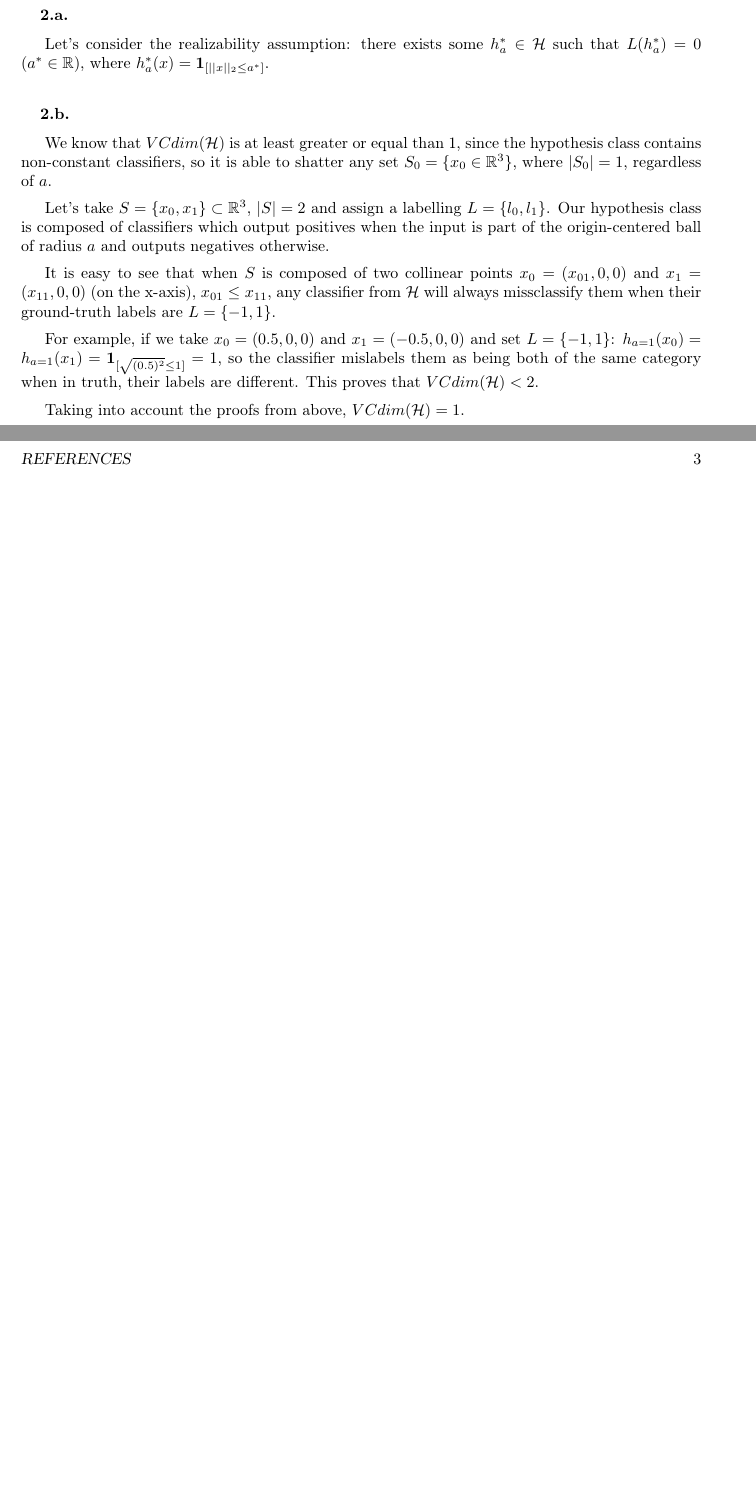
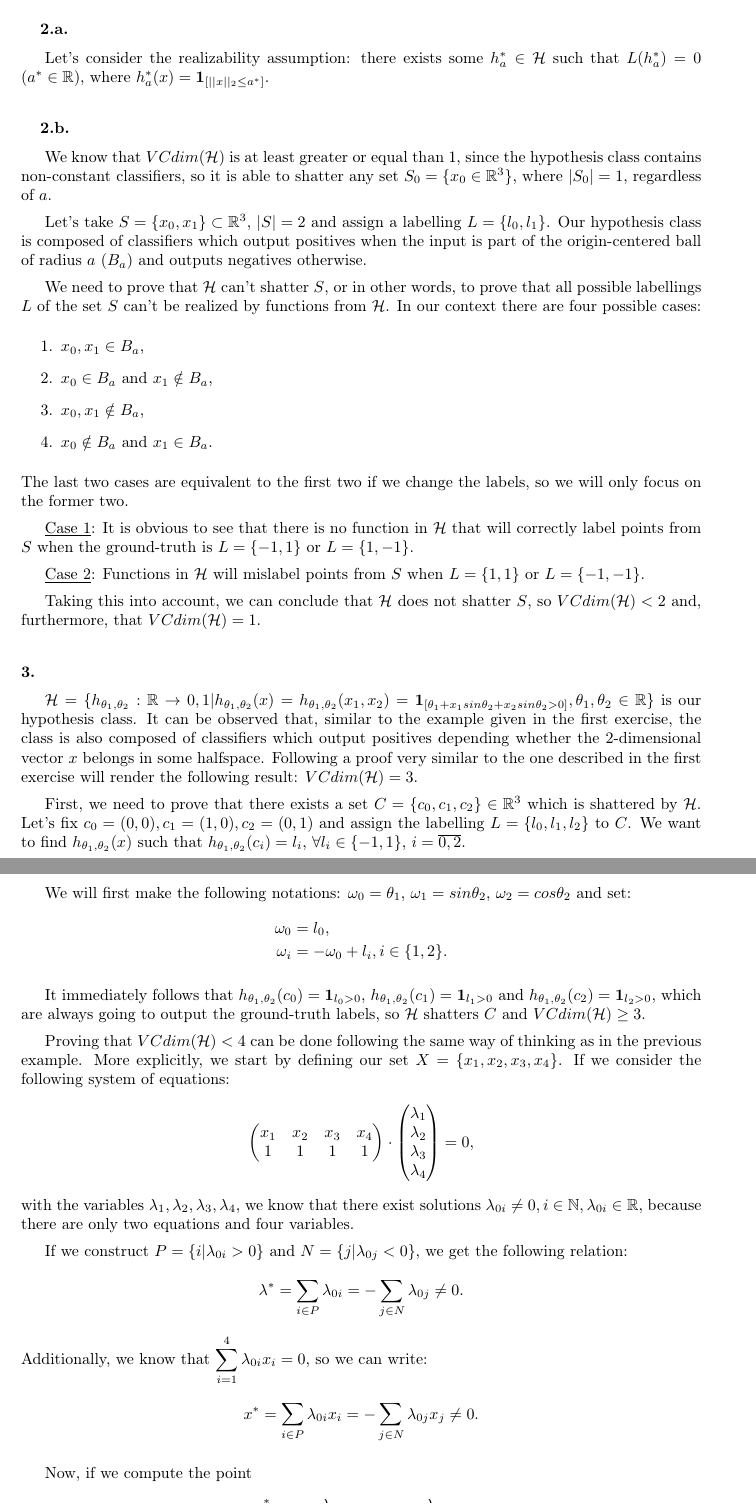
Before and after one commit to fcolt/MasterProjects, a LaTeX problem sheet (AML Project 1/OlteanuFabianCristian_Assignment1.tex): two parts of pages 2 and 3 of 3 before the commit and two parts of pages 2 and 3 of 4 after it, joined at a grey line, cut so that both start at the same text, the shorter picture padded with empty space. Compiled offline with pdfLaTeX.

Commit message:
ex 3 done

```diff
--- a/AML Project 1/OlteanuFabianCristian_Assignment1.tex
+++ b/AML Project 1/OlteanuFabianCristian_Assignment1.tex
@@ -117,13 +117,68 @@ Let's consider the realizability assumption: there exists some $h_a^*\in\mathcal
 \subsection{}
 We know that $VCdim(\mathcal{H})$ is at least greater or equal than 1, since the hypothesis class contains non-constant classifiers, so it is able to shatter any set $S_0=\{x_0\in\mathbb{R}^3\}$, where $|S_0|=1$, regardless of $a$.
 
-Let's take $S=\{x_0, x_1\}\subset\mathbb{R}^3$, $|S|=2$ and assign a labelling $L=\{l_0,l_1\}$. Our hypothesis class is composed of classifiers which output positives when the input is part of the origin-centered ball of radius $a$ and outputs negatives otherwise.
+Let's take $S=\{x_0, x_1\}\subset\mathbb{R}^3$, $|S|=2$ and assign a labelling $L=\{l_0,l_1\}$. Our hypothesis class is composed of classifiers which output positives when the input is part of the origin-centered ball of radius $a$ ($B_a$) and outputs negatives otherwise.
 
-It is easy to see that when $S$ is composed of two collinear points $x_0=(x_{01},0,0)$ and $x_1=(x_{11},0,0)$ (on the x-axis), $x_{01} \leq x_{11}$, any classifier from $\mathcal{H}$ will always missclassify them when their ground-truth labels are $L=\{-1,1\}$.
+We need to prove that $\mathcal{H}$ can't shatter $S$, or in other words, to prove that all possible labellings $L$ of the set $S$ can't be realized by functions from $\mathcal{H}$. In our context there are four possible cases:
+\begin{enumerate}
+	\item $x_0,x_1\in B_a$,
+	\item $x_0\in B_a$ and $x_1\notin B_a$,
+	\item $x_0,x_1\notin B_a$,
+	\item $x_0\notin B_a$ and $x_1\in B_a$.
+\end{enumerate}
+The last two cases are equivalent to the first two if we change the labels, so we will only focus on the former two.
 
-For example, if we take $x_0 = (0.5,0,0)$ and $x_1=(-0.5,0,0)$ and set $L=\{-1,1\}$: $h_{a=1}(x_0) = h_{a=1}(x_1) =\mathbf{1}_{[\sqrt{(0.5)^2}\leq 1]}=1$, so the classifier mislabels them as being both of the same category when in truth, their labels are different. This proves that $VCdim(\mathcal{H}) < 2$.
+\underline{Case 1}: It is obvious to see that there is no function in $\mathcal{H}$ that will correctly label points from $S$ when the ground-truth is $L=\{-1,1\}$ or $L=\{1,-1\}$.
 
-Taking into account the proofs from above, $VCdim(\mathcal{H}) = 1$.
+\underline{Case 2}: Functions in $\mathcal{H}$ will mislabel points from $S$ when $L=\{1,1\}$ or $L=\{-1,-1\}$.
+
+Taking this into account, we can conclude that $\mathcal{H}$ does not shatter $S$, so $VCdim(\mathcal{H}) < 2$ and, furthermore, that $VCdim(\mathcal{H})=1$.
+
+\section{}
+$\mathcal{H}=\{ h_{\theta_1,\theta_2}:\mathbb{R}\rightarrow{0,1}| h_{\theta_1,\theta_2}(x)=h_{\theta_1,\theta_2}(x_1,x_2)=\mathbf{1}_{[\theta_1+x_1sin\theta_2+x_2sin\theta_2>0]}, \theta_1,\theta_2 \in\mathbb{R}\}$ is our hypothesis class. It can be observed that, similar to the example given in the first exercise, the class is also composed of classifiers which output positives depending whether the 2-dimensional vector $x$ belongs in some halfspace. Following a proof very similar to the one described in the first exercise will render the following result: $VCdim(\mathcal{H})=3$.
+
+First, we need to prove that there exists a set $C=\{c_0,c_1,c_2\}\in\mathbb{R}^3$ which is shattered by $\mathcal{H}$. Let's fix $c_0=(0,0),c_1=(1,0),c_2=(0,1)$ and assign the labelling $L=\{l_0,l_1,l_2\}$ to $C$. We want to find $h_{\theta_1,\theta_2}(x)$ such that $h_{\theta_1,\theta_2}(c_i)=l_i$, $\forall l_i\in\{-1,1\}$, $i=\overline{0,2}$.
+
+We will first make the following notations: $\omega_0 = \theta_1$, $\omega_1 = sin\theta_2$, $\omega_2 = cos\theta_2$ and set:
+\begin{align*}
+\omega_0 &= l_0, \\
+\omega_i &= -\omega_0 + l_i, i\in\{1,2\}.
+\end{align*}
+
+It immediately follows that $h_{\theta_1,\theta_2}(c_0)=\mathbf{1}_{l_0>0}$, $h_{\theta_1,\theta_2}(c_1)=\mathbf{1}_{l_1>0}$ and $h_{\theta_1,\theta_2}(c_2)=\mathbf{1}_{l_2>0}$, which are always going to output the ground-truth labels, so $\mathcal{H}$ shatters $C$ and $VCdim(\mathcal{H})\geq 3$.
+
+Proving that $VCdim(\mathcal{H}) < 4$ can be done following the same way of thinking as in the previous example. More explicitly, we start by defining our set $X=\{x_1,x_2,x_3,x_4\}$. If we consider the following system of equations:
+$$
+\begin{pmatrix}
+x_1 & x_2 & x_3 & x_4\\
+1 & 1 & 1 & 1
+\end{pmatrix}
+\cdot
+\begin{pmatrix}
+\lambda_1 \\
+\lambda_2 \\
+\lambda_3 \\
+\lambda_4
+\end{pmatrix} = 0,
+$$
+with the variables $\lambda_1,\lambda_2,\lambda_3,\lambda_4$, we know that there exist solutions $\lambda_{0i}\neq 0, i\in\mathbb{N}, \lambda_{0i}\in\mathbb{R}$, because there are only two equations and four variables.
+
+If we construct $P=\{i|\lambda_{0i}>0\}$ and $N=\{j|\lambda_{0j}<0\}$, we get the following relation:
+$$
+\lambda^*=\sum_{i\in P}{\lambda_{0i}}=-\sum_{j\in N}{\lambda_{0j}}\neq 0.
+$$
+Additionally, we know that $\displaystyle\sum_{i=1}^{4}{\lambda_{0i}x_i}=0$, so we can write:
+$$
+x^*=\sum_{i\in P}{\lambda_{0i}x_i}=-\sum_{j\in N}{\lambda_{0j}x_j}\neq 0.
+$$
+
+Now, if we compute the point
+$$
+\dfrac{x^*}{\lambda^*}=\sum_{i\in P}{\dfrac{\lambda_{0i}}{\lambda^*}x_i}=-\sum_{j\in N}{\dfrac{\lambda_{0j}}{\lambda^*}x_j},
+$$
+we can observe that the point $\dfrac{x^*}{\lambda^*}$ lies in both convex hulls of $X_1=\{x_i|i\in P\}$ and $X_2=\{x_j|j\in N\}$.
+
+We have thus used Radon's Theorem to prove that $\mathcal{H}$ cannot shatter $X=\{x_1,x_2,x_3,x_4\}$ and, as such, $VCdim(\mathcal{H}) < 4$, so $VCdim(\mathcal{H})=3$.
 \newpage
 
 %\bibliography{template} %-->reference list is on the template.bib file
```
Also changed, not shown: AML Project 1/OlteanuFabianCristian_Assignment1.tex (8 more changed lines).
